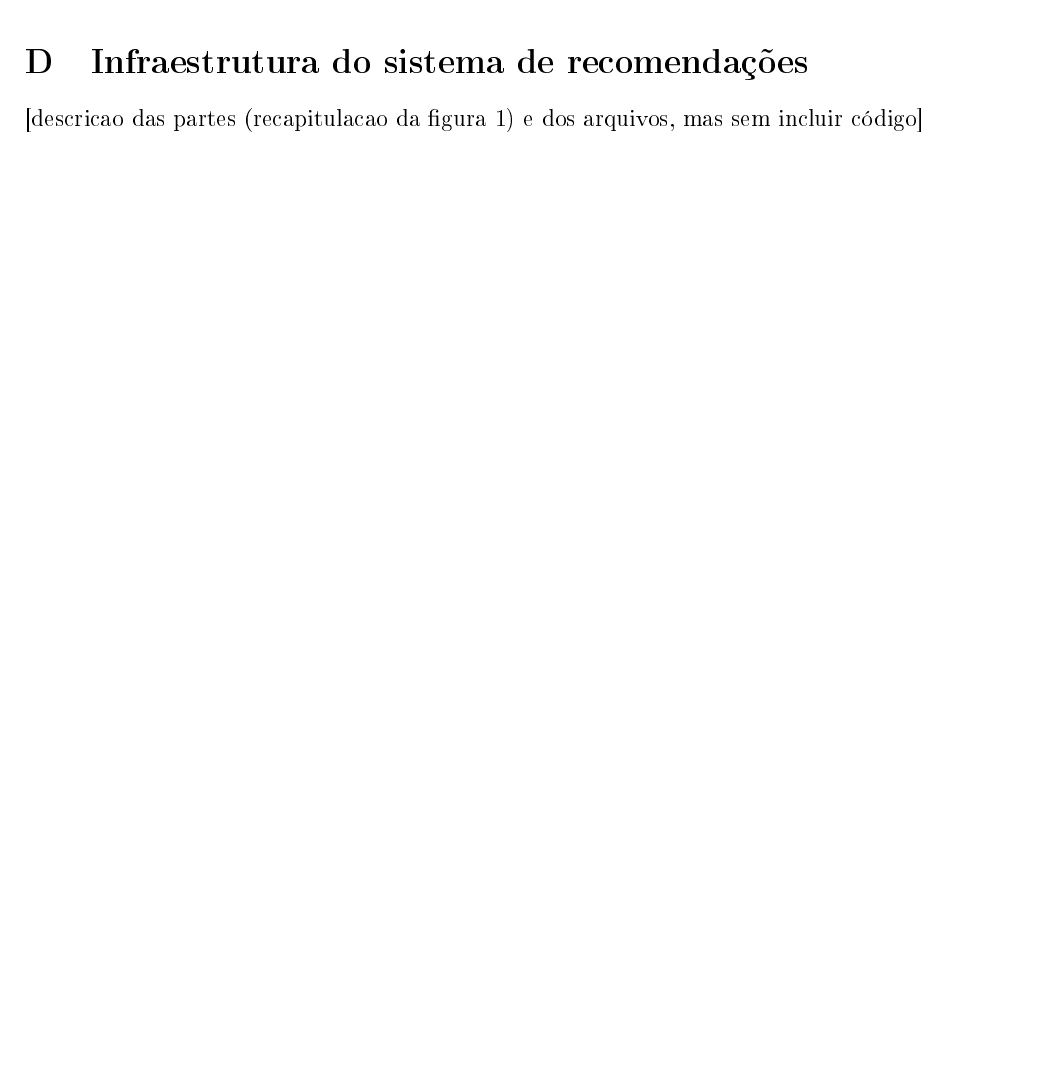
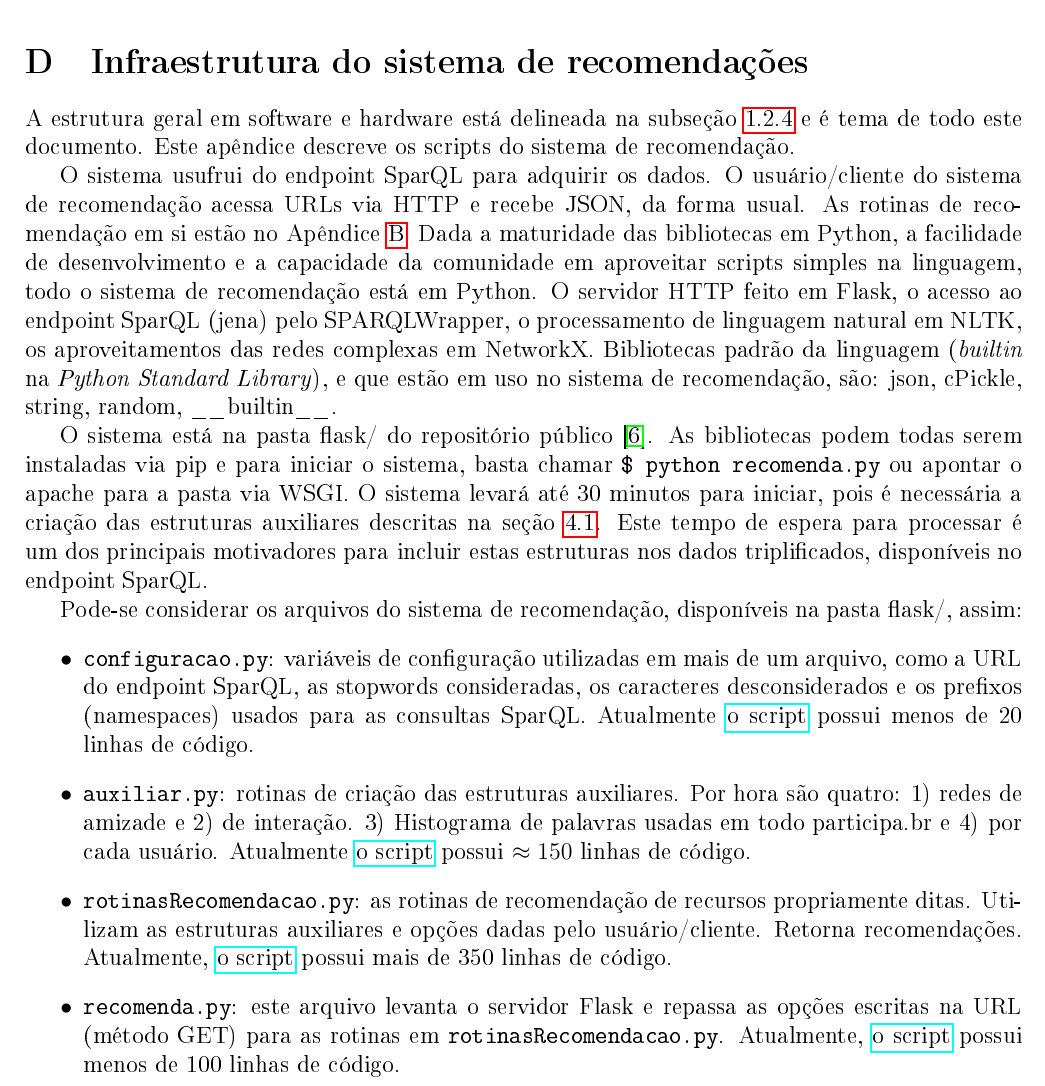
Before and after one commit to ttm/pnud4, a LaTeX paper (latex/produto.tex): part of page 36 of 36 before the commit and part of page 36 of 37 after it, cut so that both start at the same text, the shorter picture padded with empty space. The pictures show the PDF file latex/produto.pdf that the author committed with the source.

Commit message:
arrumado apendice sobre arquitetura dos scritps do sistema de recomendacao

```diff
--- a/latex/produto.tex
+++ b/latex/produto.tex
@@ -233,7 +233,35 @@ A url usada para consulta HTTP incorpora os parâmetros da forma usual:
 \section{Parcela dos participantes que produziram texto ou interação}
 \includepdf[pages=-]{anexos/pnud4-ap.pdf}
 \section{Infraestrutura do sistema de recomendações}\label{sec:infra}
-[descricao das partes (recapitulacao da figura 1) e dos arquivos, mas sem incluir código]
+A estrutura geral em software e hardware está delineada na subseção~\ref{subsec:hs}
+e é tema de todo este documento. Este apêndice descreve os scripts
+do sistema de recomendação.
+
+O sistema usufrui do endpoint SparQL para adquirir os dados. O usuário/cliente
+do sistema de recomendação acessa URLs via HTTP e recebe JSON, da forma usual.
+As rotinas de recomendação em si estão no Apêndice~\ref{sec:algs}. Dada a maturidade
+das bibliotecas em Python, a facilidade de desenvolvimento e a capacidade
+da comunidade em aproveitar scripts simples na linguagem, todo o sistema de recomendação
+está em Python. O servidor HTTP feito em Flask, o acesso ao endpoint SparQL (jena) pelo
+SPARQLWrapper, o processamento de linguagem natural em NLTK, os aproveitamentos
+das redes complexas em NetworkX. Bibliotecas padrão da linguagem (\emph{builtin} na \emph{Python Standard Library}),
+e que estão em uso no sistema de recomendação,
+são: json, cPickle, string, random, \_\_builtin\_\_.
+
+O sistema está na pasta flask/ do repositório público~\cite{repoProd4}.
+As bibliotecas podem todas serem instaladas via pip e para iniciar o sistema,
+basta chamar \texttt{\$ python recomenda.py} ou apontar o apache para a pasta via WSGI.
+O sistema levará até 30 minutos para iniciar, pois é necessária a criação das estruturas auxiliares
+descritas na seção~\ref{subsec:com}. Este tempo de espera para processar é um dos principais motivadores para incluir estas estruturas nos dados triplificados, disponíveis no endpoint SparQL.
+
+Pode-se considerar os arquivos do sistema de recomendação, disponíveis na pasta flask/, assim:
+\begin{itemize}
+    \item \texttt{configuracao.py}: variáveis de configuração utilizadas em mais de um arquivo, como a URL do endpoint SparQL, as stopwords consideradas, os caracteres desconsiderados e os prefixos (namespaces) usados para as consultas SparQL. Atualmente \href{https://github.com/ttm/pnud4/blob/master/flask/configuracao.py}{o script} possui menos de 20 linhas de código.
+    \item \texttt{auxiliar.py}: rotinas de criação das estruturas auxiliares. Por hora são quatro: 1) redes de amizade e 2) de interação. 3) Histograma de palavras usadas em todo participa.br e 4) por cada usuário. Atualmente \href{https://github.com/ttm/pnud4/blob/master/flask/auxiliar.py}{o script} possui $\approx 150$ linhas de código.
+    \item \texttt{rotinasRecomendacao.py}: as rotinas de recomendação de recursos propriamente ditas. Utilizam as estruturas auxiliares e opções dadas pelo usuário/cliente. Retorna recomendações. Atualmente, \href{https://github.com/ttm/pnud4/blob/master/flask/rotinasRecomendacao.py}{o script} possui mais de 350 linhas de código.
+    \item \texttt{recomenda.py}: este arquivo levanta o servidor Flask e repassa as opções escritas na URL (método GET) para as rotinas em \texttt{rotinasRecomendacao.py}. Atualmente, \href{https://github.com/ttm/pnud4/blob/master/flask/recomenda.py}{o script} possui menos de 100 linhas de código.
+\end{itemize}
+
 \section{Instalação e modificação do sistema de recomendações}\label{sec:inst}
 [descrever instalação e possibilidades no heroku. Também do uso do ipython notebook para fomentar inovação]
 \section{Propostas de implementações na interface do portal federal de participação social}\label{sec:acr}
```
Also changed, not shown: latex/anexos/pnud4-ap.pdf (added), latex/produto.pdf, latex/produto.tex (4 more changed lines), 1 other file.
